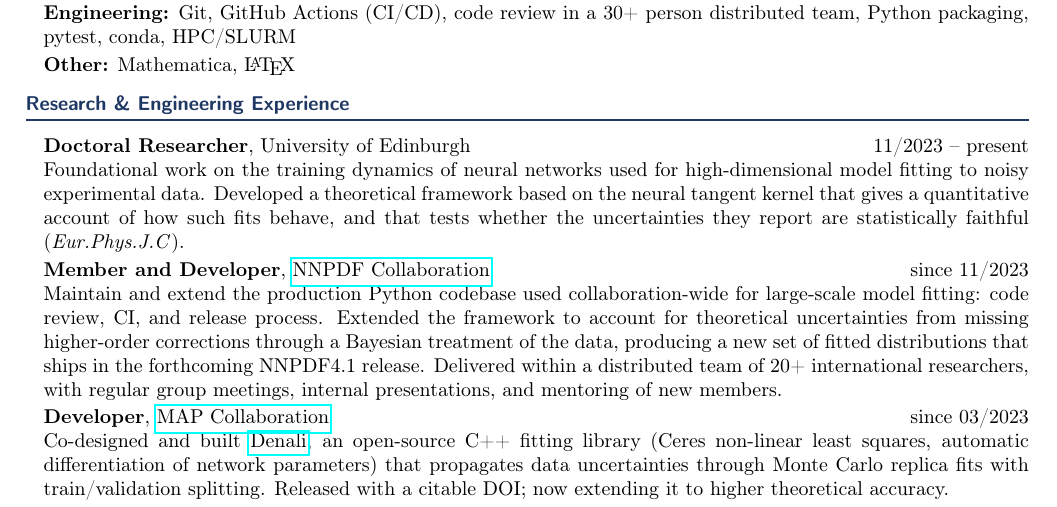
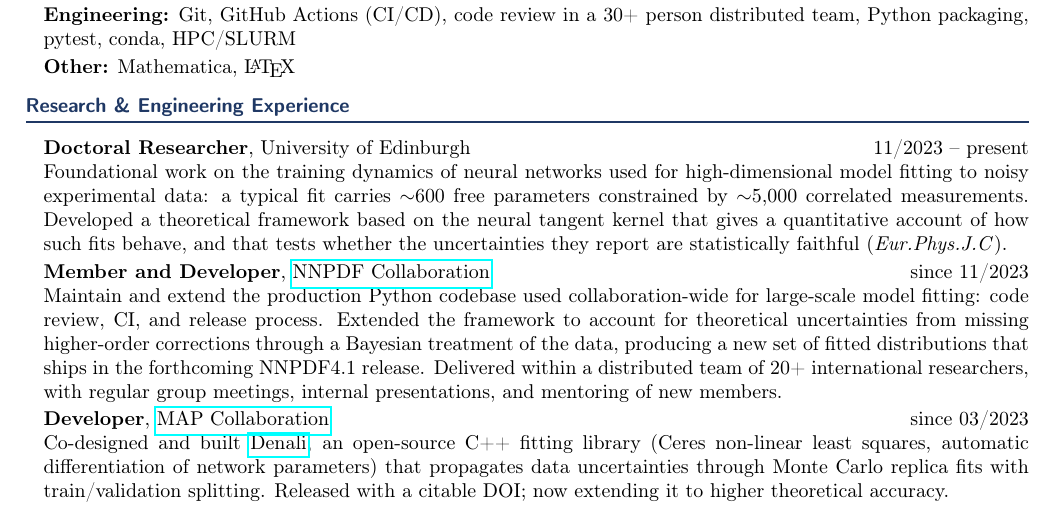
Before and after one commit to achiefa/CV, a LaTeX document (main-quant.tex, which reads content/experience.tex): part of page 1 of 2, cut so that both start at the same text. Compiled offline with pdfLaTeX.

Commit message:
Quant: quantify fit scale (~600 parameters, ~5,000 correlated measurements)
Placed in the PhD entry so it frames every later reference to 'large-scale'
and 'high-dimensional'. Adds Ceres/Denali/DOI etc to the spelling dictionary.

```diff
--- a/content/experience.tex
+++ b/content/experience.tex
@@ -9,7 +9,9 @@
 \definexp{phd}{University of Edinburgh}{Doctoral Researcher}{11/2023 -- present}
 \xpdesc{phd}{industry}{%
   Foundational work on the training dynamics of neural networks used for
-  high-dimensional model fitting to noisy experimental data. Developed a
+  high-dimensional model fitting to noisy experimental data: a typical fit
+  carries $\sim$600 free parameters constrained by $\sim$5,000 correlated
+  measurements. Developed a
   theoretical framework based on the neural tangent kernel that gives a
   quantitative account of how such fits behave, and that tests whether the
   uncertainties they report are statistically faithful
```
Also changed, not shown: 1 other file.
